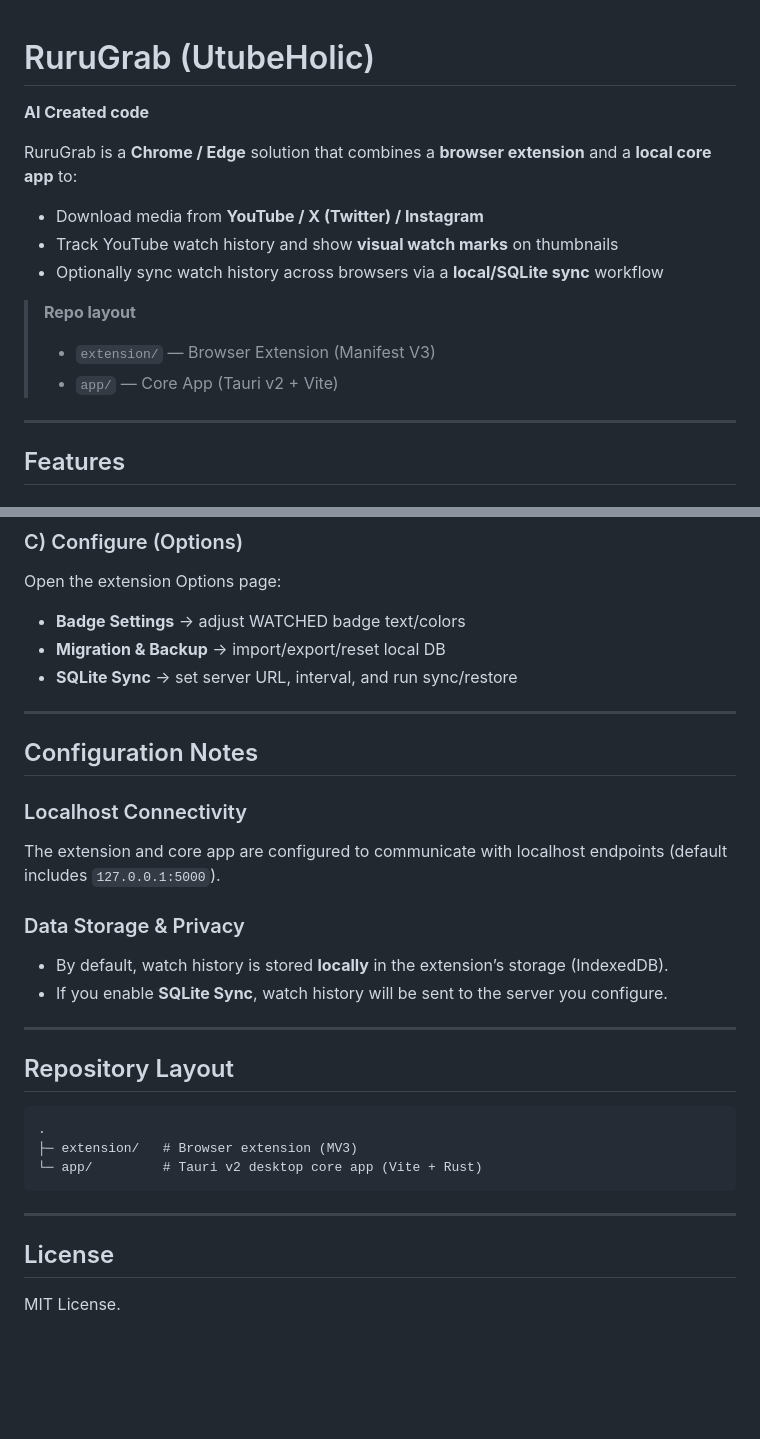
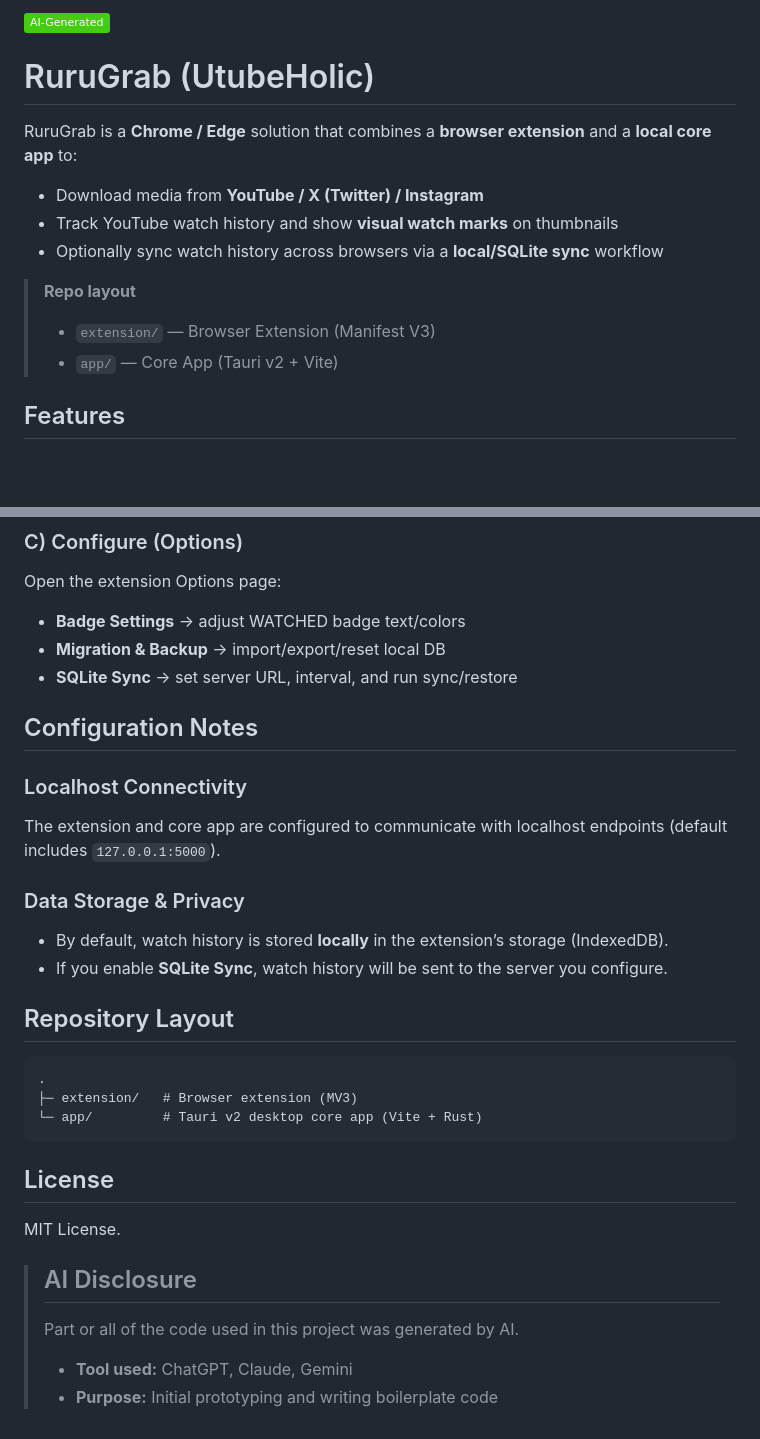
Before and after one commit to iziz/RuruGrab, a Markdown page: README.md, 2 parts joined by grey strips. Drawn GitHub-style; badges without logos; blank space fills up the shorter version.

Commit message:
Include AI generated code disclosure in README
Added AI disclosure section and badge to README.

````diff
--- a/README.md
+++ b/README.md
@@ -1,6 +1,6 @@
+![AI Generated](https://img.shields.io/badge/AI--Generated-brightgreen)
+
 # RuruGrab (UtubeHolic)
-
-**AI Created code**
 
 RuruGrab is a **Chrome / Edge** solution that combines a **browser extension** and a **local core app** to:
 
@@ -12,7 +12,6 @@ RuruGrab is a **Chrome / Edge** solution that combines a **browser extension** a
 > - `extension/` — Browser Extension (Manifest V3)
 > - `app/` — Core App (Tauri v2 + Vite)
 
----
 
 ## Features
 
@@ -95,7 +92,6 @@ Open the extension Options page:
 - **Migration & Backup** → import/export/reset local DB
 - **SQLite Sync** → set server URL, interval, and run sync/restore
 
----
 
 ## Configuration Notes
 
@@ -106,7 +102,6 @@ The extension and core app are configured to communicate with localhost endpoint
 - By default, watch history is stored **locally** in the extension’s storage (IndexedDB).
 - If you enable **SQLite Sync**, watch history will be sent to the server you configure.
 
----
 
 ## Repository Layout
 
@@ -116,7 +111,11 @@ The extension and core app are configured to communicate with localhost endpoint
 └─ app/         # Tauri v2 desktop core app (Vite + Rust)
 ```
 
----
-
 ## License
 MIT License.
+
+
+> ## AI Disclosure
+> Part or all of the code used in this project was generated by AI.
+> - **Tool used:** ChatGPT, Claude, Gemini
+> - **Purpose:** Initial prototyping and writing boilerplate code
````
Also changed, not shown: other parts of README.md (+0 -2 lines).
